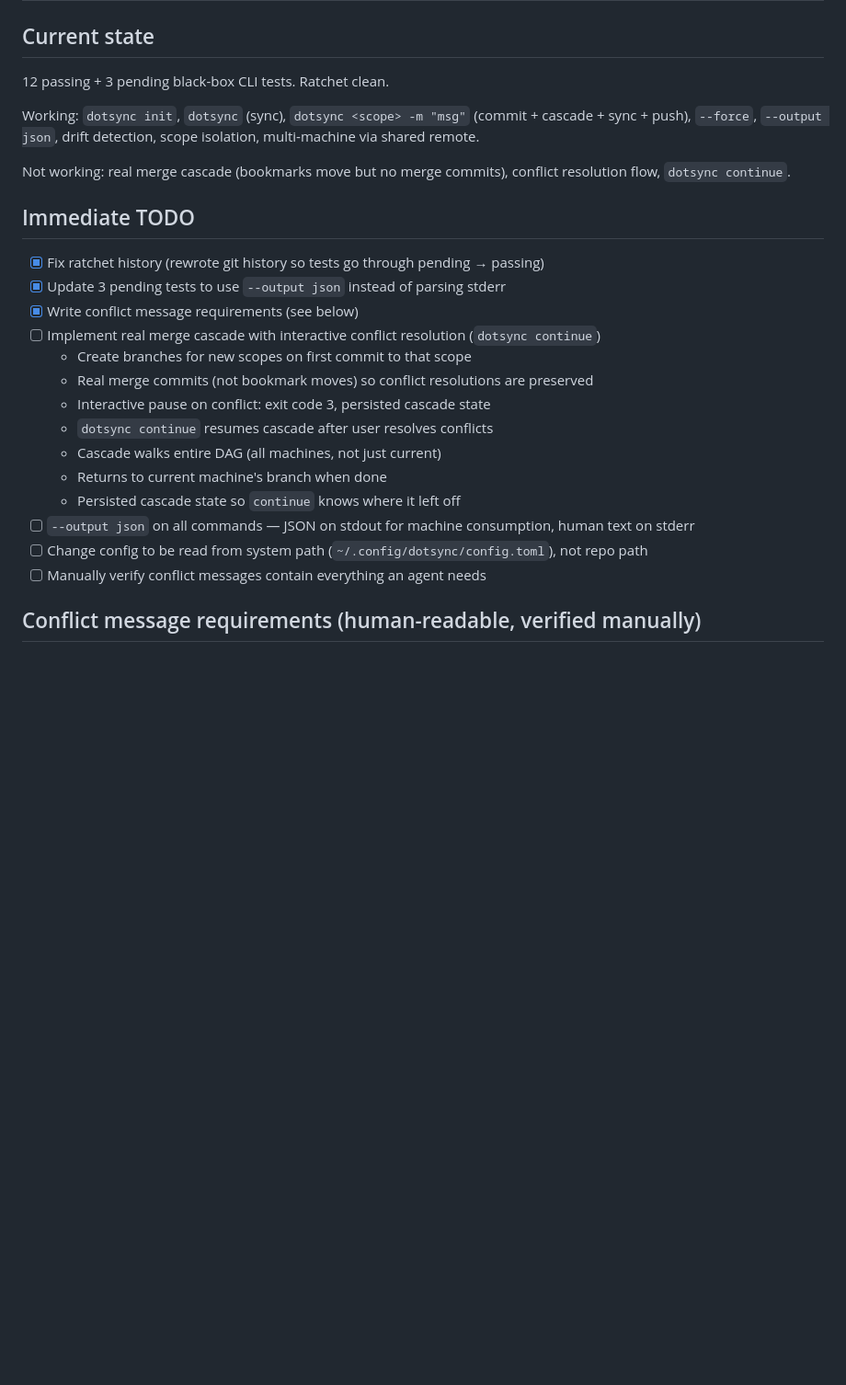
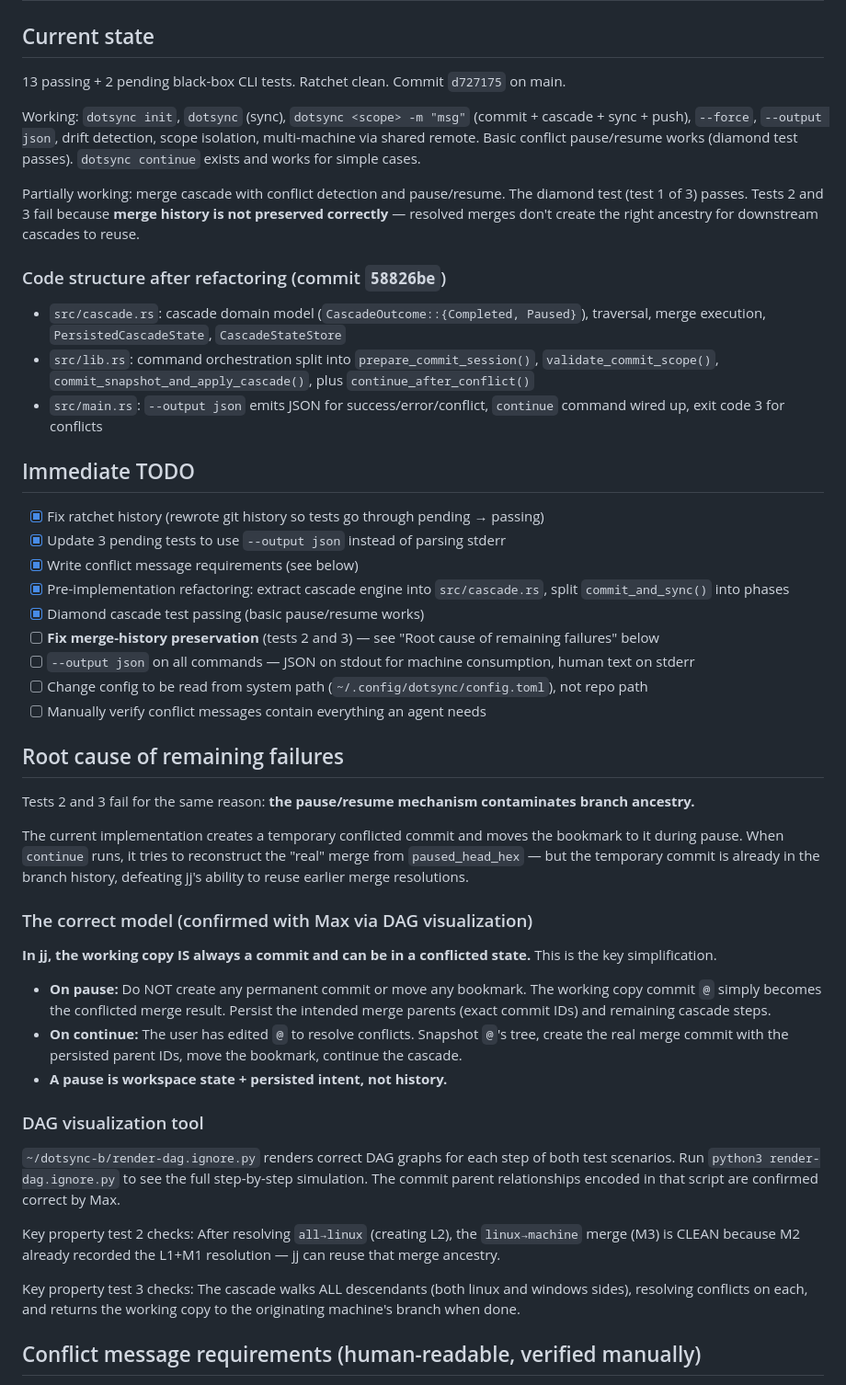
Before and after one commit to maxeonyx/dotsync, a Markdown page: PLAN.md, the part around the change. Shown at 92% size. GitHub-like rendering; blank space fills up the shorter version.

Commit message:
update PLAN.md with current state, root cause analysis, and correct pause/resume model

```diff
--- a/PLAN.md
+++ b/PLAN.md
@@ -2,28 +2,50 @@
 
 ## Current state
 
-12 passing + 3 pending black-box CLI tests. Ratchet clean.
+13 passing + 2 pending black-box CLI tests. Ratchet clean. Commit `d727175` on main.
 
-Working: `dotsync init`, `dotsync` (sync), `dotsync <scope> -m "msg"` (commit + cascade + sync + push), `--force`, `--output json`, drift detection, scope isolation, multi-machine via shared remote.
+Working: `dotsync init`, `dotsync` (sync), `dotsync <scope> -m "msg"` (commit + cascade + sync + push), `--force`, `--output json`, drift detection, scope isolation, multi-machine via shared remote. Basic conflict pause/resume works (diamond test passes). `dotsync continue` exists and works for simple cases.
 
-Not working: real merge cascade (bookmarks move but no merge commits), conflict resolution flow, `dotsync continue`.
+Partially working: merge cascade with conflict detection and pause/resume. The diamond test (test 1 of 3) passes. Tests 2 and 3 fail because **merge history is not preserved correctly** — resolved merges don't create the right ancestry for downstream cascades to reuse.
+
+### Code structure after refactoring (commit `58826be`)
+- `src/cascade.rs`: cascade domain model (`CascadeOutcome::{Completed, Paused}`), traversal, merge execution, `PersistedCascadeState`, `CascadeStateStore`
+- `src/lib.rs`: command orchestration split into `prepare_commit_session()`, `validate_commit_scope()`, `commit_snapshot_and_apply_cascade()`, plus `continue_after_conflict()`
+- `src/main.rs`: `--output json` emits JSON for success/error/conflict, `continue` command wired up, exit code 3 for conflicts
 
 ## Immediate TODO
 
 - [x] Fix ratchet history (rewrote git history so tests go through pending → passing)
 - [x] Update 3 pending tests to use `--output json` instead of parsing stderr
 - [x] Write conflict message requirements (see below)
-- [ ] Implement real merge cascade with interactive conflict resolution (`dotsync continue`)
-  - Create branches for new scopes on first commit to that scope
-  - Real merge commits (not bookmark moves) so conflict resolutions are preserved
-  - Interactive pause on conflict: exit code 3, persisted cascade state
-  - `dotsync continue` resumes cascade after user resolves conflicts
-  - Cascade walks entire DAG (all machines, not just current)
-  - Returns to current machine's branch when done
-  - Persisted cascade state so `continue` knows where it left off
+- [x] Pre-implementation refactoring: extract cascade engine into `src/cascade.rs`, split `commit_and_sync()` into phases
+- [x] Diamond cascade test passing (basic pause/resume works)
+- [ ] **Fix merge-history preservation** (tests 2 and 3) — see "Root cause of remaining failures" below
 - [ ] `--output json` on all commands — JSON on stdout for machine consumption, human text on stderr
 - [ ] Change config to be read from system path (`~/.config/dotsync/config.toml`), not repo path
 - [ ] Manually verify conflict messages contain everything an agent needs
+
+## Root cause of remaining failures
+
+Tests 2 and 3 fail for the same reason: **the pause/resume mechanism contaminates branch ancestry.**
+
+The current implementation creates a temporary conflicted commit and moves the bookmark to it during pause. When `continue` runs, it tries to reconstruct the "real" merge from `paused_head_hex` — but the temporary commit is already in the branch history, defeating jj's ability to reuse earlier merge resolutions.
+
+### The correct model (confirmed with Max via DAG visualization)
+
+**In jj, the working copy IS always a commit and can be in a conflicted state.** This is the key simplification.
+
+- **On pause:** Do NOT create any permanent commit or move any bookmark. The working copy commit `@` simply becomes the conflicted merge result. Persist the intended merge parents (exact commit IDs) and remaining cascade steps.
+- **On continue:** The user has edited `@` to resolve conflicts. Snapshot `@`'s tree, create the real merge commit with the persisted parent IDs, move the bookmark, continue the cascade.
+- **A pause is workspace state + persisted intent, not history.**
+
+### DAG visualization tool
+
+`~/dotsync-b/render-dag.ignore.py` renders correct DAG graphs for each step of both test scenarios. Run `python3 render-dag.ignore.py` to see the full step-by-step simulation. The commit parent relationships encoded in that script are confirmed correct by Max.
+
+Key property test 2 checks: After resolving `all→linux` (creating L2), the `linux→machine` merge (M3) is CLEAN because M2 already recorded the L1+M1 resolution — jj can reuse that merge ancestry.
+
+Key property test 3 checks: The cascade walks ALL descendants (both linux and windows sides), resolving conflicts on each, and returns the working copy to the originating machine's branch when done.
 
 ## Conflict message requirements (human-readable, verified manually)
 
```
